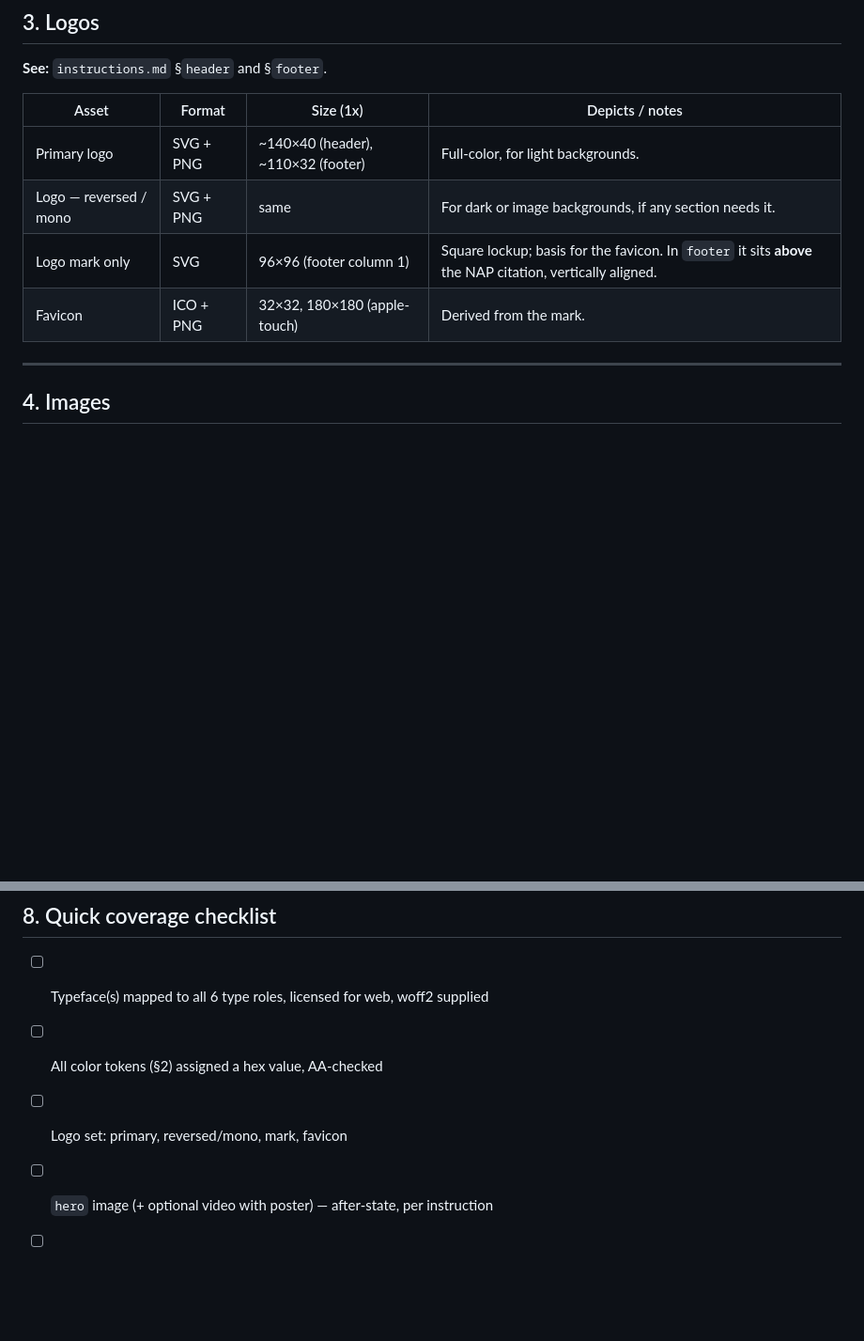
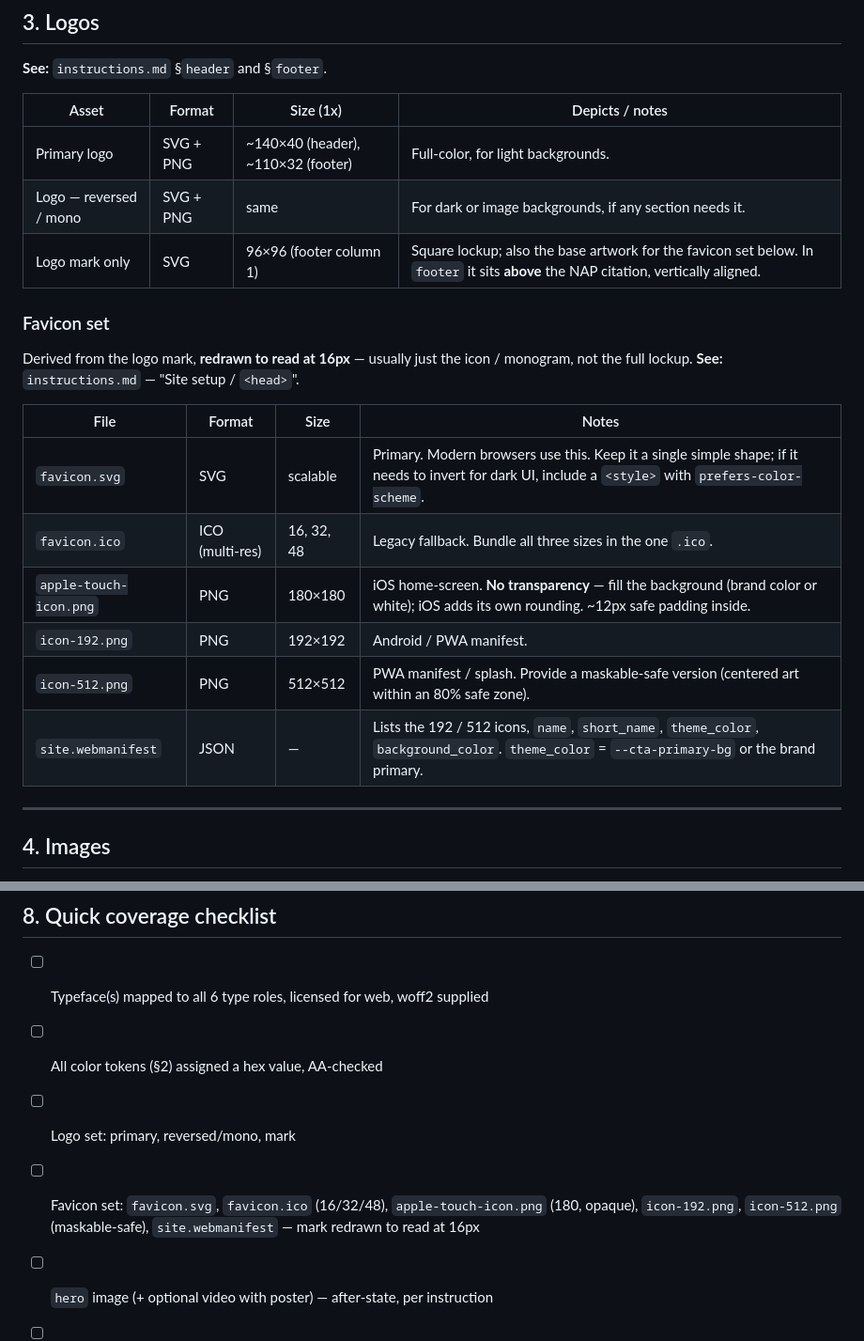
Before and after one commit to syxdegrees/sites, a Markdown page: local-direct-response-control/asset-list.md, 2 parts joined by grey strips. Shown at 94% size. Rendered like a GitHub page; blank space fills up the shorter version.

```diff
--- a/local-direct-response-control/asset-list.md
+++ b/local-direct-response-control/asset-list.md
@@ -70,8 +70,21 @@ meet **WCAG AA** contrast against its background.
 |---|---|---|---|
 | Primary logo | SVG + PNG | ~140×40 (header), ~110×32 (footer) | Full-color, for light backgrounds. |
 | Logo — reversed / mono | SVG + PNG | same | For dark or image backgrounds, if any section needs it. |
-| Logo mark only | SVG | 96×96 (footer column 1) | Square lockup; basis for the favicon. In `footer` it sits **above** the NAP citation, vertically aligned. |
-| Favicon | ICO + PNG | 32×32, 180×180 (apple-touch) | Derived from the mark. |
+| Logo mark only | SVG | 96×96 (footer column 1) | Square lockup; also the base artwork for the favicon set below. In `footer` it sits **above** the NAP citation, vertically aligned. |
+
+### Favicon set
+
+Derived from the logo mark, **redrawn to read at 16px** — usually just the icon /
+monogram, not the full lockup. **See:** `instructions.md` — "Site setup / `<head>`".
+
+| File | Format | Size | Notes |
+|---|---|---|---|
+| `favicon.svg` | SVG | scalable | Primary. Modern browsers use this. Keep it a single simple shape; if it needs to invert for dark UI, include a `<style>` with `prefers-color-scheme`. |
+| `favicon.ico` | ICO (multi-res) | 16, 32, 48 | Legacy fallback. Bundle all three sizes in the one `.ico`. |
+| `apple-touch-icon.png` | PNG | 180×180 | iOS home-screen. **No transparency** — fill the background (brand color or white); iOS adds its own rounding. ~12px safe padding inside. |
+| `icon-192.png` | PNG | 192×192 | Android / PWA manifest. |
+| `icon-512.png` | PNG | 512×512 | PWA manifest / splash. Provide a maskable-safe version (centered art within an 80% safe zone). |
+| `site.webmanifest` | JSON | — | Lists the 192 / 512 icons, `name`, `short_name`, `theme_color`, `background_color`. `theme_color` = `--cta-primary-bg` or the brand primary. |
 
 ---
 
@@ -190,7 +203,8 @@ and an accordion chevron.
 
 - [ ] Typeface(s) mapped to all 6 type roles, licensed for web, woff2 supplied
 - [ ] All color tokens (§2) assigned a hex value, AA-checked
-- [ ] Logo set: primary, reversed/mono, mark, favicon
+- [ ] Logo set: primary, reversed/mono, mark
+- [ ] Favicon set: `favicon.svg`, `favicon.ico` (16/32/48), `apple-touch-icon.png` (180, opaque), `icon-192.png`, `icon-512.png` (maskable-safe), `site.webmanifest` — mark redrawn to read at 16px
 - [ ] `hero` image (+ optional video with poster) — after-state, per instruction
 - [ ] `guide` portrait + 2–3 team headshots — real, consistent
 - [ ] `transformation` ×3 outcome visuals — lifestyle, not process
```
Also changed, not shown: local-direct-response-control/instructions.md (+29 -0 lines).
